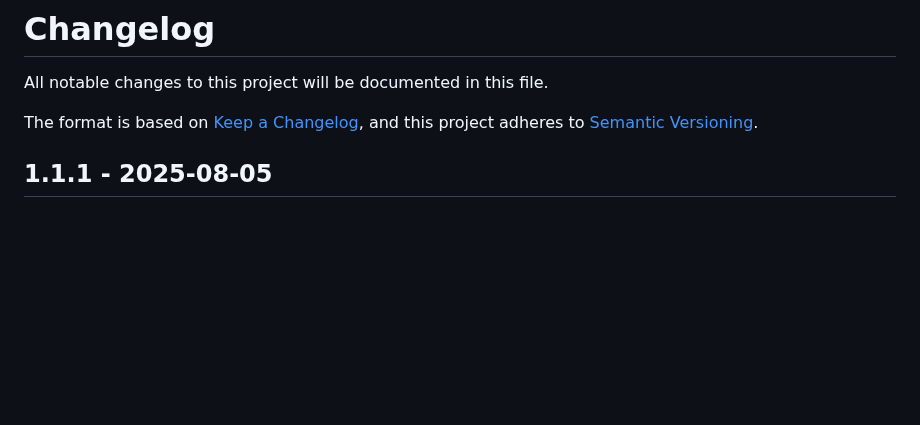
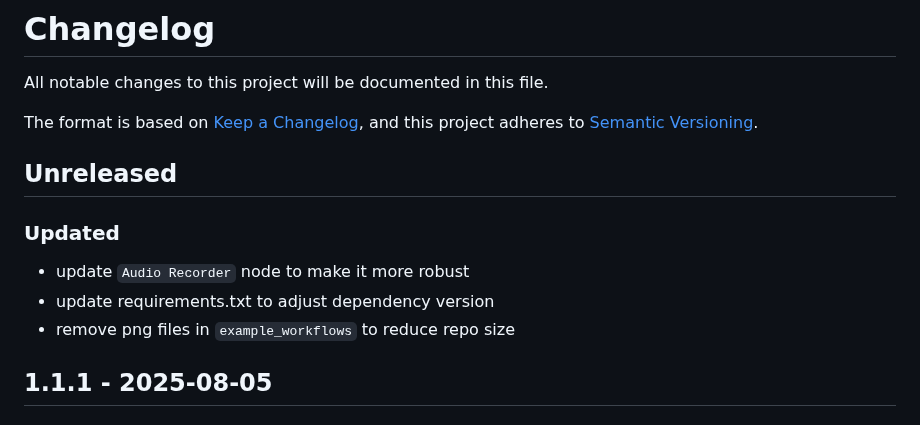
Before and after one commit to VrchStudio/comfyui-web-viewer, a Markdown page: CHANGELOG.md, the part around the change. GitHub-like rendering; blank space fills up the shorter version.

```diff
--- a/CHANGELOG.md
+++ b/CHANGELOG.md
@@ -4,6 +4,14 @@ All notable changes to this project will be documented in this file.
 
 The format is based on [Keep a Changelog](https://keepachangelog.com/en/1.0.0/),
 and this project adheres to [Semantic Versioning](https://semver.org/spec/v2.0.0.html).
+
+## Unreleased
+
+### Updated
+
+- update `Audio Recorder` node to make it more robust
+- update requirements.txt to adjust dependency version
+- remove png files in `example_workflows` to reduce repo size
 
 ## 1.1.1 - 2025-08-05
 
```
